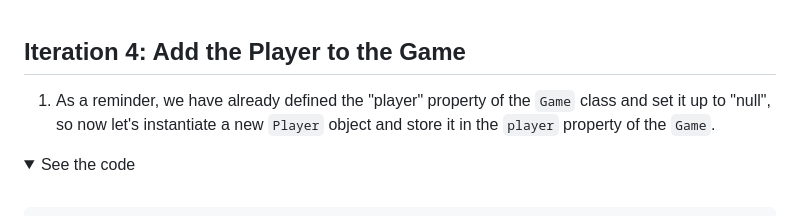
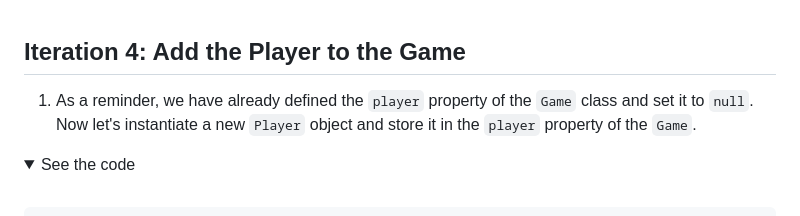
Before and after one commit to znguye/lab-dom-race-car, a Markdown page: README.md, the part around the change. Drawn GitHub-style; folded sections open.

Commit message:
fix: fix formatting in iteration 4

```diff
--- a/README.md
+++ b/README.md
@@ -414,7 +414,7 @@ class Player {
 
 ## Iteration 4: Add the Player to the Game
 
-1. As a reminder, we have already defined the "player" property of the `Game` class and set it up to "null", so now let's instantiate a new `Player` object and store it in the `player` property of the `Game`.
+1. As a reminder, we have already defined the `player` property of the `Game` class and set it to `null`. Now let's instantiate a new `Player` object and store it in the `player` property of the `Game`.
 
 <details>
 	<summary>See the code</summary>
```
